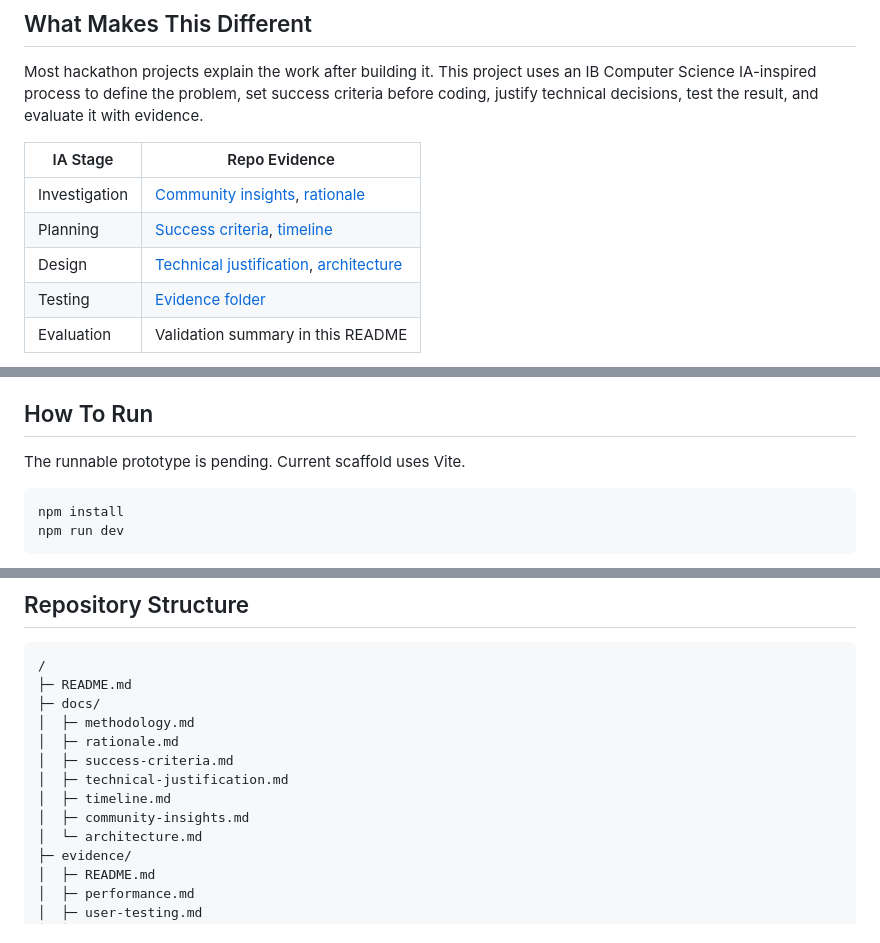
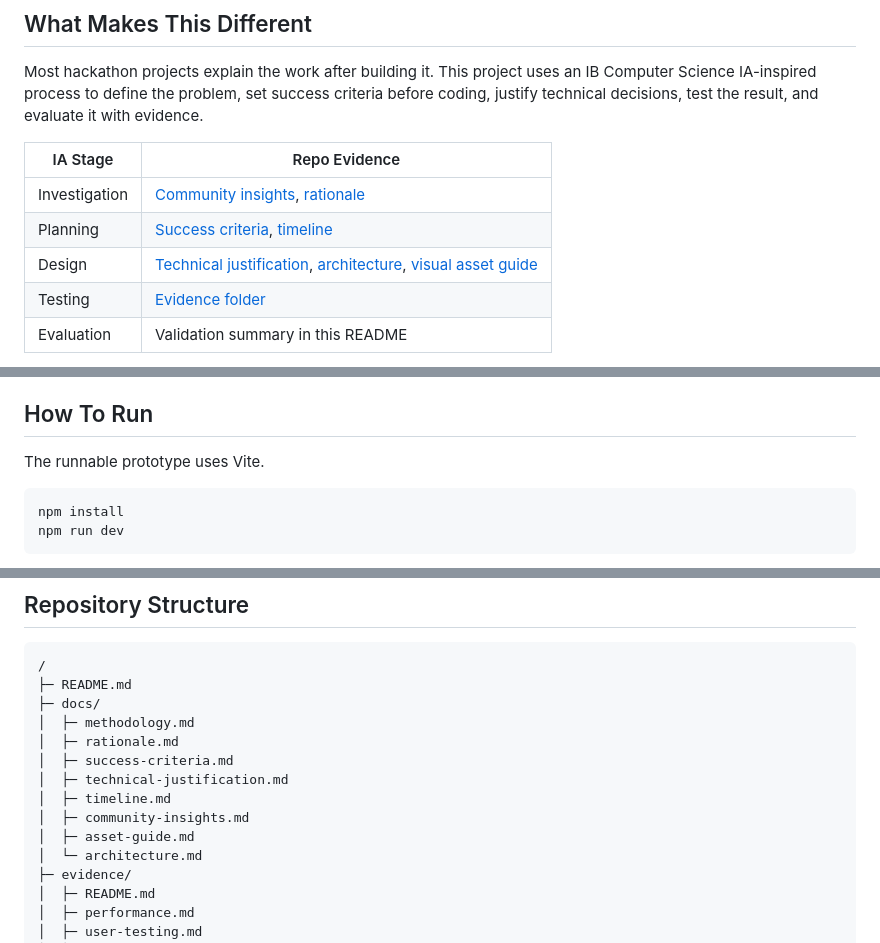
Before and after one commit to WebAlikm/alqua-services, a Markdown page: README.md, 3 parts joined by grey strips. GitHub-like rendering.

````diff
--- a/README.md
+++ b/README.md
@@ -14,7 +14,7 @@ Most hackathon projects explain the work after building it. This project uses an
 | --- | --- |
 | Investigation | [Community insights](docs/community-insights.md), [rationale](docs/rationale.md) |
 | Planning | [Success criteria](docs/success-criteria.md), [timeline](docs/timeline.md) |
-| Design | [Technical justification](docs/technical-justification.md), [architecture](docs/architecture.md) |
+| Design | [Technical justification](docs/technical-justification.md), [architecture](docs/architecture.md), [visual asset guide](docs/asset-guide.md) |
 | Testing | [Evidence folder](evidence/) |
 | Evaluation | Validation summary in this README |
 
@@ -66,7 +66,7 @@ This keeps the prototype easy to run, inspect, deploy, and test within the hacka
 
 ## How To Run
 
-The runnable prototype is pending. Current scaffold uses Vite.
+The runnable prototype uses Vite.
 
 ```bash
 npm install
@@ -91,6 +91,7 @@ npm run build
 │  ├─ technical-justification.md
 │  ├─ timeline.md
 │  ├─ community-insights.md
+│  ├─ asset-guide.md
 │  └─ architecture.md
 ├─ evidence/
 │  ├─ README.md
````
Also changed, not shown: docs/asset-guide.md (added, +44 -0 lines), public/images/alqua-services-logo-master.png (added), public/images/alqua-services-logo.png (added), 4 other files.
